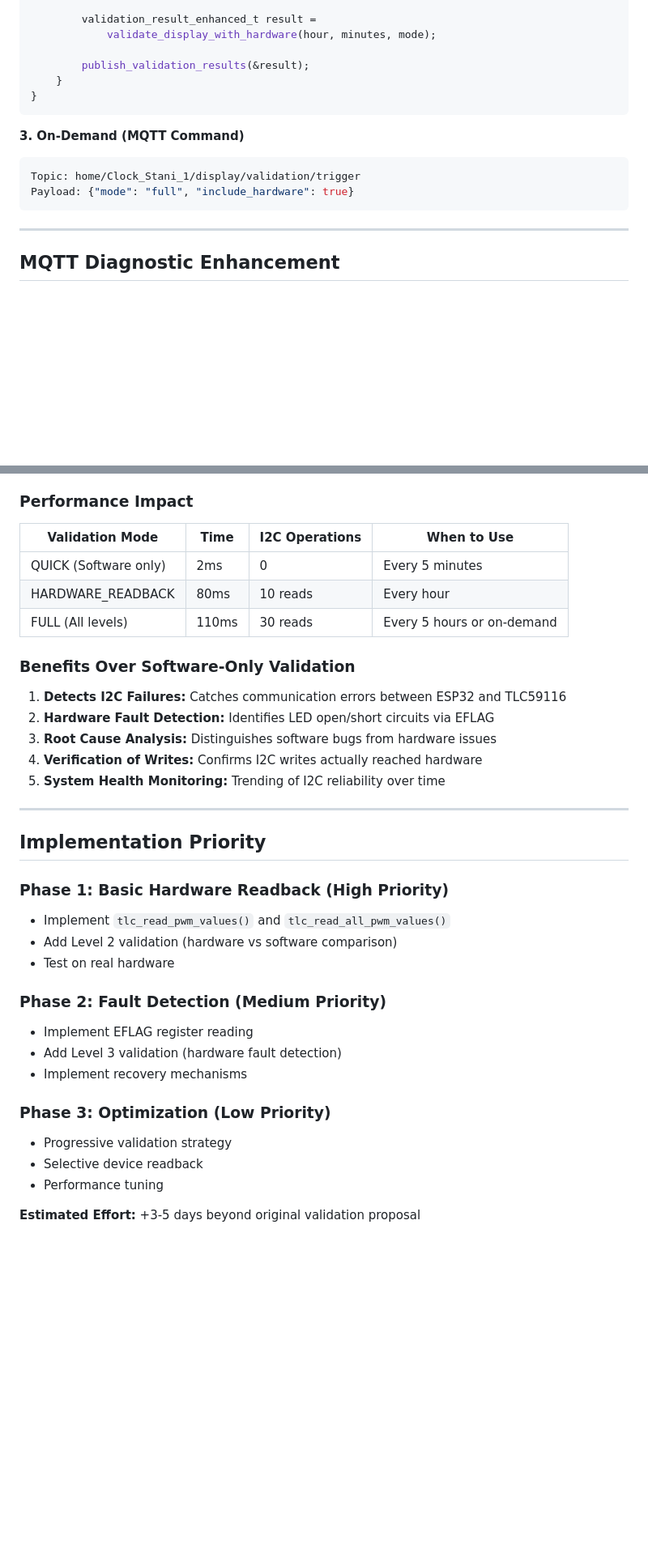
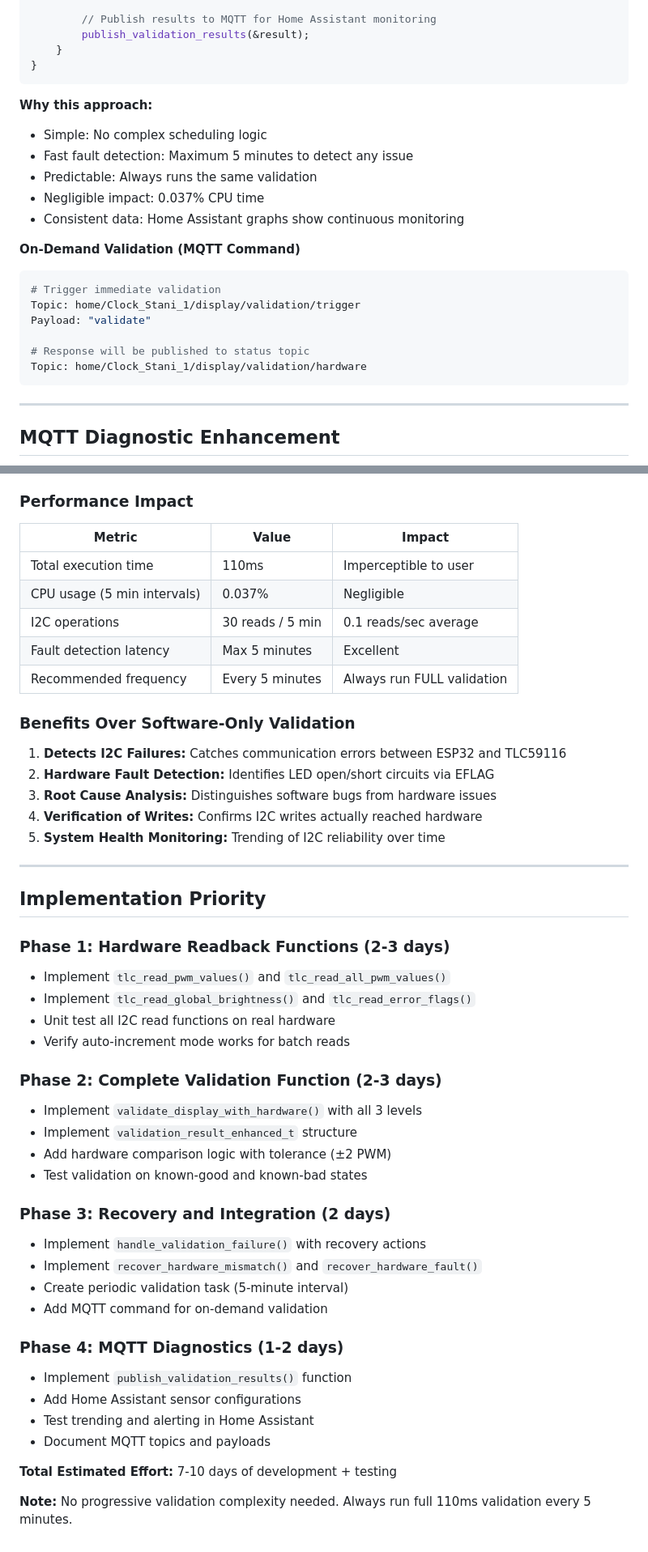
Before and after one commit to Stani56/Stanis_Clock, a Markdown page: docs/implementation/LED_VALIDATION_HARDWARE_READBACK.md, 2 parts joined by grey strips. Shown at 81% size. Rendered like a GitHub page; blank space fills up the shorter version.

````diff
--- a/docs/implementation/LED_VALIDATION_HARDWARE_READBACK.md
+++ b/docs/implementation/LED_VALIDATION_HARDWARE_READBACK.md
@@ -539,17 +524,26 @@ void periodic_validation_task(void *pvParameters) {
         }
 
-        validation_result_enhanced_t result =
-            validate_display_with_hardware(hour, minutes, mode);
-
+        // Publish results to MQTT for Home Assistant monitoring
         publish_validation_results(&result);
     }
 }
 ```
 
-**3. On-Demand (MQTT Command)**
+**Why this approach:**
+- Simple: No complex scheduling logic
+- Fast fault detection: Maximum 5 minutes to detect any issue
+- Predictable: Always runs the same validation
+- Negligible impact: 0.037% CPU time
+- Consistent data: Home Assistant graphs show continuous monitoring
+
+**On-Demand Validation (MQTT Command)**
 ```bash
+# Trigger immediate validation
 Topic: home/Clock_Stani_1/display/validation/trigger
-Payload: {"mode": "full", "include_hardware": true}
+Payload: "validate"
+
+# Response will be published to status topic
+Topic: home/Clock_Stani_1/display/validation/hardware
 ```
 
 ---
@@ -738,11 +732,13 @@ void recover_hardware_fault(validation_result_enhanced_t *result) {
 
 ### Performance Impact
 
-| Validation Mode | Time | I2C Operations | When to Use |
-|----------------|------|----------------|-------------|
-| QUICK (Software only) | 2ms | 0 | Every 5 minutes |
-| HARDWARE_READBACK | 80ms | 10 reads | Every hour |
-| FULL (All levels) | 110ms | 30 reads | Every 5 hours or on-demand |
+| Metric | Value | Impact |
+|--------|-------|--------|
+| Total execution time | 110ms | Imperceptible to user |
+| CPU usage (5 min intervals) | 0.037% | Negligible |
+| I2C operations | 30 reads / 5 min | 0.1 reads/sec average |
+| Fault detection latency | Max 5 minutes | Excellent |
+| Recommended frequency | Every 5 minutes | Always run FULL validation |
 
 ### Benefits Over Software-Only Validation
 
@@ -756,19 +752,30 @@ void recover_hardware_fault(validation_result_enhanced_t *result) {
 
 ## Implementation Priority
 
-### Phase 1: Basic Hardware Readback (High Priority)
+### Phase 1: Hardware Readback Functions (2-3 days)
 - Implement `tlc_read_pwm_values()` and `tlc_read_all_pwm_values()`
-- Add Level 2 validation (hardware vs software comparison)
-- Test on real hardware
+- Implement `tlc_read_global_brightness()` and `tlc_read_error_flags()`
+- Unit test all I2C read functions on real hardware
+- Verify auto-increment mode works for batch reads
 
-### Phase 2: Fault Detection (Medium Priority)
-- Implement EFLAG register reading
-- Add Level 3 validation (hardware fault detection)
-- Implement recovery mechanisms
+### Phase 2: Complete Validation Function (2-3 days)
+- Implement `validate_display_with_hardware()` with all 3 levels
+- Implement `validation_result_enhanced_t` structure
+- Add hardware comparison logic with tolerance (±2 PWM)
+- Test validation on known-good and known-bad states
 
-### Phase 3: Optimization (Low Priority)
-- Progressive validation strategy
-- Selective device readback
-- Performance tuning
+### Phase 3: Recovery and Integration (2 days)
+- Implement `handle_validation_failure()` with recovery actions
+- Implement `recover_hardware_mismatch()` and `recover_hardware_fault()`
+- Create periodic validation task (5-minute interval)
+- Add MQTT command for on-demand validation
 
-**Estimated Effort:** +3-5 days beyond original validation proposal
+### Phase 4: MQTT Diagnostics (1-2 days)
+- Implement `publish_validation_results()` function
+- Add Home Assistant sensor configurations
+- Test trending and alerting in Home Assistant
+- Document MQTT topics and payloads
+
+**Total Estimated Effort:** 7-10 days of development + testing
+
+**Note:** No progressive validation complexity needed. Always run full 110ms validation every 5 minutes.
````
Also changed, not shown: other parts of docs/implementation/LED_VALIDATION_HARDWARE_READBACK.md (+114 -129 lines).
